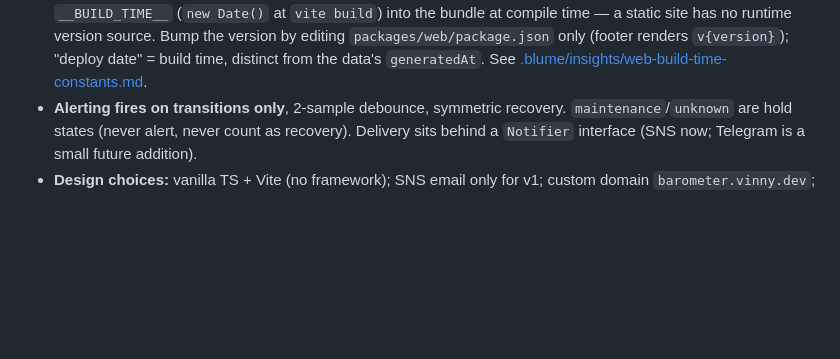
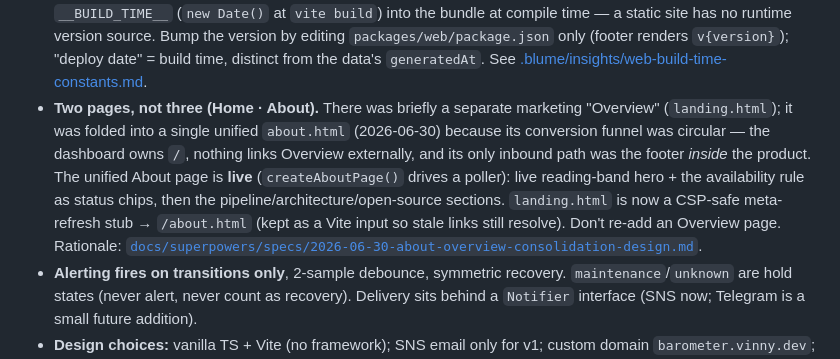
Before and after one commit to vscarpenter/Barometer, a Markdown page: CLAUDE.md, the part around the change. Rendered like a GitHub page; blank space fills up the shorter version.

Commit message:
docs: record the two-page IA decision (Home · About)
Document why the marketing Overview (landing.html) was folded into a single
unified, live about.html and that it should not be re-added — the funnel was
circular (dashboard owns /, no external inbound links). landing.html is a
meta-refresh stub. Points at the design spec for the full rationale.

Claude-Session: https://claude.ai/code/8f8dd180-25bb-4a72-8786-ca25040d1fe3

```diff
--- a/CLAUDE.md
+++ b/CLAUDE.md
@@ -100,6 +100,14 @@ Config lives in `infra/terraform.tfvars` (gitignored values: zone id, alert emai
   bundle at compile time — a static site has no runtime version source. Bump the version by
   editing `packages/web/package.json` only (footer renders `v{version}`); "deploy date" = build
   time, distinct from the data's `generatedAt`. See [.blume/insights/web-build-time-constants.md](.blume/insights/web-build-time-constants.md).
+- **Two pages, not three (Home · About).** There was briefly a separate marketing "Overview"
+  (`landing.html`); it was folded into a single unified `about.html` (2026-06-30) because its
+  conversion funnel was circular — the dashboard owns `/`, nothing links Overview externally, and
+  its only inbound path was the footer *inside* the product. The unified About page is **live**
+  (`createAboutPage()` drives a poller): live reading-band hero + the availability rule as status
+  chips, then the pipeline/architecture/open-source sections. `landing.html` is now a CSP-safe
+  meta-refresh stub → `/about.html` (kept as a Vite input so stale links still resolve). Don't
+  re-add an Overview page. Rationale: [`docs/superpowers/specs/2026-06-30-about-overview-consolidation-design.md`](docs/superpowers/specs/2026-06-30-about-overview-consolidation-design.md).
 - **Alerting fires on transitions only**, 2-sample debounce, symmetric recovery. `maintenance`/`unknown`
   are hold states (never alert, never count as recovery). Delivery sits behind a `Notifier` interface
   (SNS now; Telegram is a small future addition).
```
